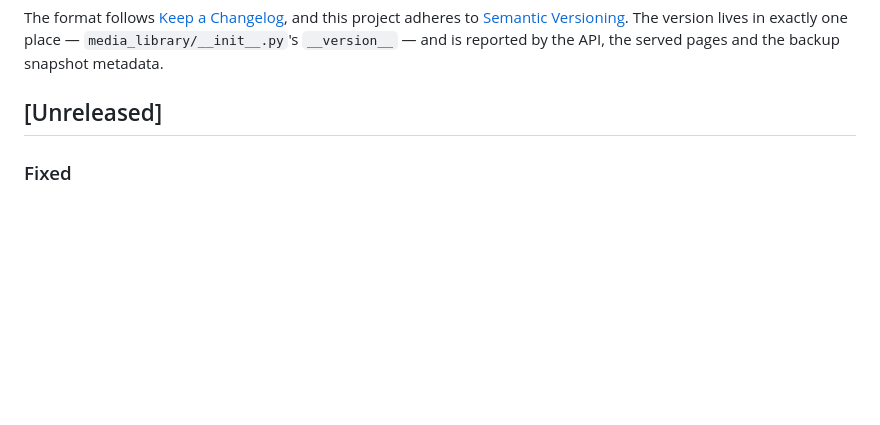
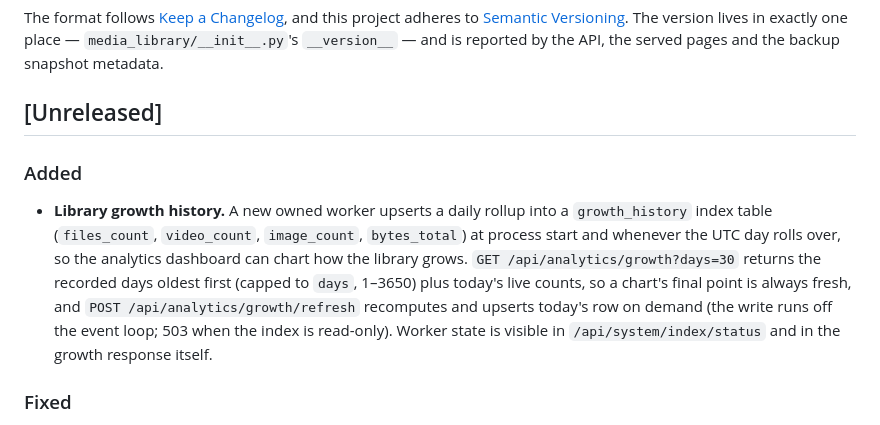
Before and after one commit to bslater509/Media-library, a Markdown page: CHANGELOG.md, the part around the change. Rendered like a GitHub page; blank space fills up the shorter version.

```diff
--- a/CHANGELOG.md
+++ b/CHANGELOG.md
@@ -10,6 +10,19 @@ The version lives in exactly one place — `media_library/__init__.py`'s
 snapshot metadata.
 
 ## [Unreleased]
+
+### Added
+
+- **Library growth history.** A new owned worker upserts a daily rollup into a
+  `growth_history` index table (`files_count`, `video_count`, `image_count`,
+  `bytes_total`) at process start and whenever the UTC day rolls over, so the
+  analytics dashboard can chart how the library grows. `GET /api/analytics/growth?days=30`
+  returns the recorded days oldest first (capped to `days`, 1–3650) plus today's
+  live counts, so a chart's final point is always fresh, and
+  `POST /api/analytics/growth/refresh` recomputes and upserts today's row on
+  demand (the write runs off the event loop; 503 when the index is read-only).
+  Worker state is visible in `/api/system/index/status` and in the growth
+  response itself.
 
 ### Fixed
 
```
Also changed, not shown: AGENTS.md (+5 -0 lines), README.md (+2 -1 lines).
